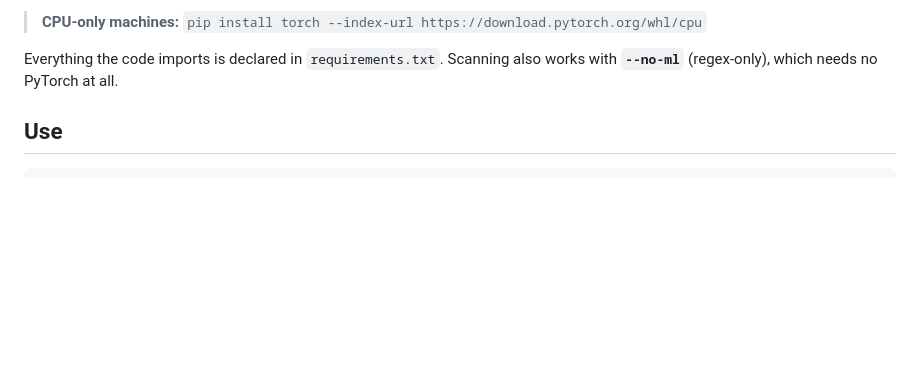
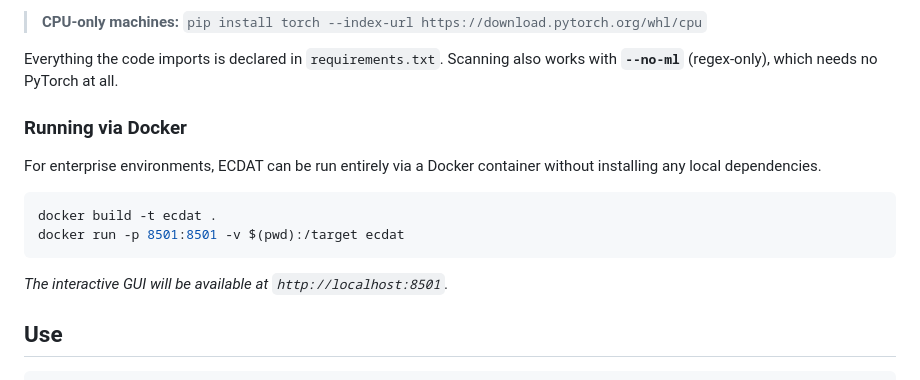
Before and after one commit to givemehat/ECDAT, a Markdown page: README.md, the part around the change. Rendered like a GitHub page; blank space fills up the shorter version.

Commit message:
docs: add Docker usage instructions to README

````diff
--- a/README.md
+++ b/README.md
@@ -39,6 +39,16 @@ pip install -r requirements.txt
 
 Everything the code imports is declared in `requirements.txt`. Scanning also works with
 **`--no-ml`** (regex-only), which needs no PyTorch at all.
+
+
+### Running via Docker
+For enterprise environments, ECDAT can be run entirely via a Docker container without installing any local dependencies.
+
+```bash
+docker build -t ecdat .
+docker run -p 8501:8501 -v $(pwd):/target ecdat
+```
+*The interactive GUI will be available at `http://localhost:8501`.*
 
 ## Use
 
````
